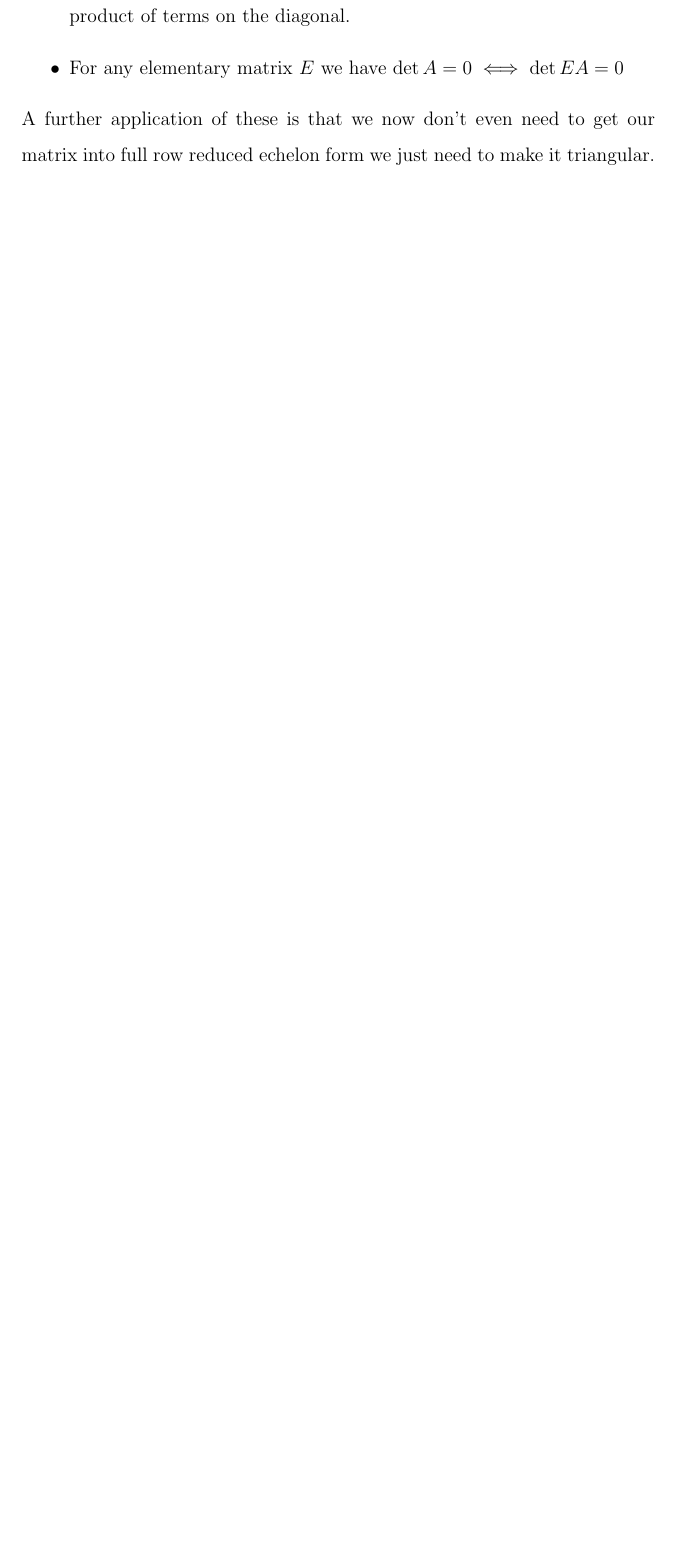
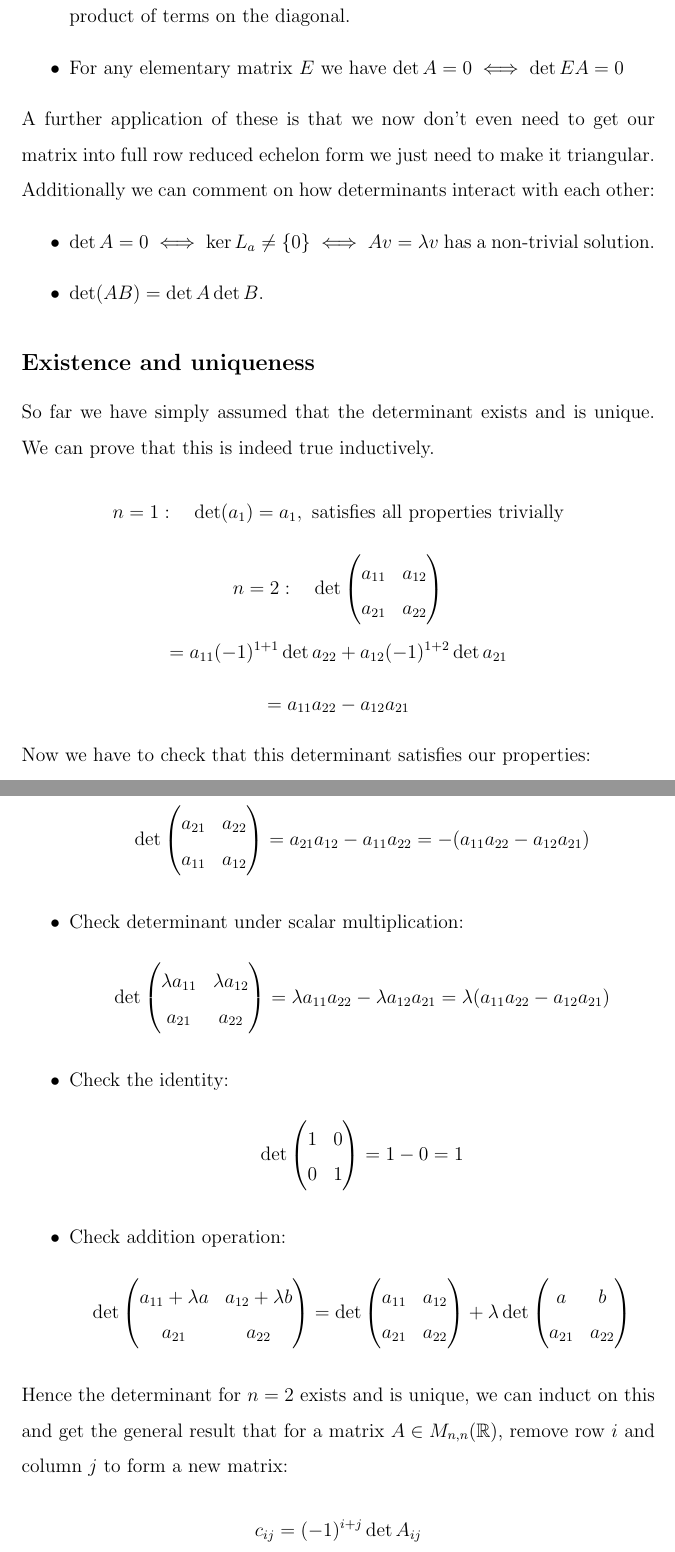
Before and after one commit to G7itch/Lecture-notes, a LaTeX document (Year 1/MATH1101 Linear Algebra.tex): part of page 53 of 53 before the commit and two parts of pages 53 and 54 of 55 after it, the two joined at a grey line, cut so that both start at the same text, the shorter picture padded with empty space. Compiled offline with pdfLaTeX.

Commit message:
26/03/26

```diff
--- a/Year 1/MATH1101 Linear Algebra.tex
+++ b/Year 1/MATH1101 Linear Algebra.tex
@@ -971,3 +971,48 @@ Using this method of calculating determinants is clearly very useful for large m
     \item For any elementary matrix \(E\) we have \(\det A=0\iff \det EA=0\)
 \end{itemize}
 A further application of these is that we now don't even need to get our matrix into full row reduced echelon form we just need to make it triangular.
+Additionally we can comment on how determinants interact with each other:
+\begin{itemize}
+    \item \(\det A=0\iff \ker L_a\ne\{0\}\iff Av=\lambda v\) has a non-trivial solution.
+    \item \(\det(AB)=\det A\det B\).
+\end{itemize}
+\subsection*{Existence and uniqueness}
+So far we have simply assumed that the determinant exists and is unique. We can prove that this is indeed true inductively.
+\[n=1:\quad\det(a_1)=a_1, \text{ satisfies all properties trivially}\]
+\[n=2:\quad \det\begin{pmatrix}
+    a_{11} & a_{12} \\
+    a_{21} & a_{22}
+\end{pmatrix}\]
+\[=a_{11}(-1)^{1+1}\det a_{22}+a_{12}(-1)^{1+2}\det a_{21}\]
+\[=a_{11}a_{22}-a_{12}a_{21}\]
+Now we have to check that this determinant satisfies our properties:
+\begin{itemize}
+    \item Check determinant under swap operation:
+    \[\det\begin{pmatrix}
+        a_{21} & a_{22} \\
+        a_{11} & a_{12}
+    \end{pmatrix}=a_{21}a_{12}-a_{11}a_{22}=-(a_{11}a_{22}-a_{12}a_{21})\]
+    \item Check determinant under scalar multiplication:
+    \[\det\begin{pmatrix}
+        \lambda a_{11} & \lambda a_{12} \\
+        a_{21} & a_{22}
+    \end{pmatrix}=\lambda a_{11}a_{22}-\lambda a_{12}a_{21}=\lambda(a_{11}a_{22}-a_{12}a_{21})\]
+    \item Check the identity:
+    \[\det\begin{pmatrix}
+        1 & 0 \\
+        0 & 1
+    \end{pmatrix}=1-0=1\]
+    \item Check addition operation:
+    \[\det\begin{pmatrix}
+        a_{11}+\lambda a & a_{12}+\lambda b \\
+        a_{21} & a_{22}
+    \end{pmatrix}=\det\begin{pmatrix}
+        a_{11} & a_{12} \\
+        a_{21} & a_{22}
+    \end{pmatrix}+\lambda\det\begin{pmatrix}
+        a & b \\
+        a_{21} & a_{22}
+    \end{pmatrix}\]
+\end{itemize}
+Hence the determinant for \(n=2\) exists and is unique, we can induct on this and get the general result that for a matrix \(A\in M_{n,n}(\mathbb{R})\), remove row \(i\) and column \(j\) to form a new matrix:
+\[c_{ij}=(-1)^{i+j}\det{A_{ij}}\]
```
Also changed, not shown: Year 1/MATH1101 Analysis.tex (+16 -0 lines), Year 1/MATH1104 Algebra.tex (+20 -2 lines), Year 1/MATH1101 Linear Algebra.tex (8 more changed lines).
